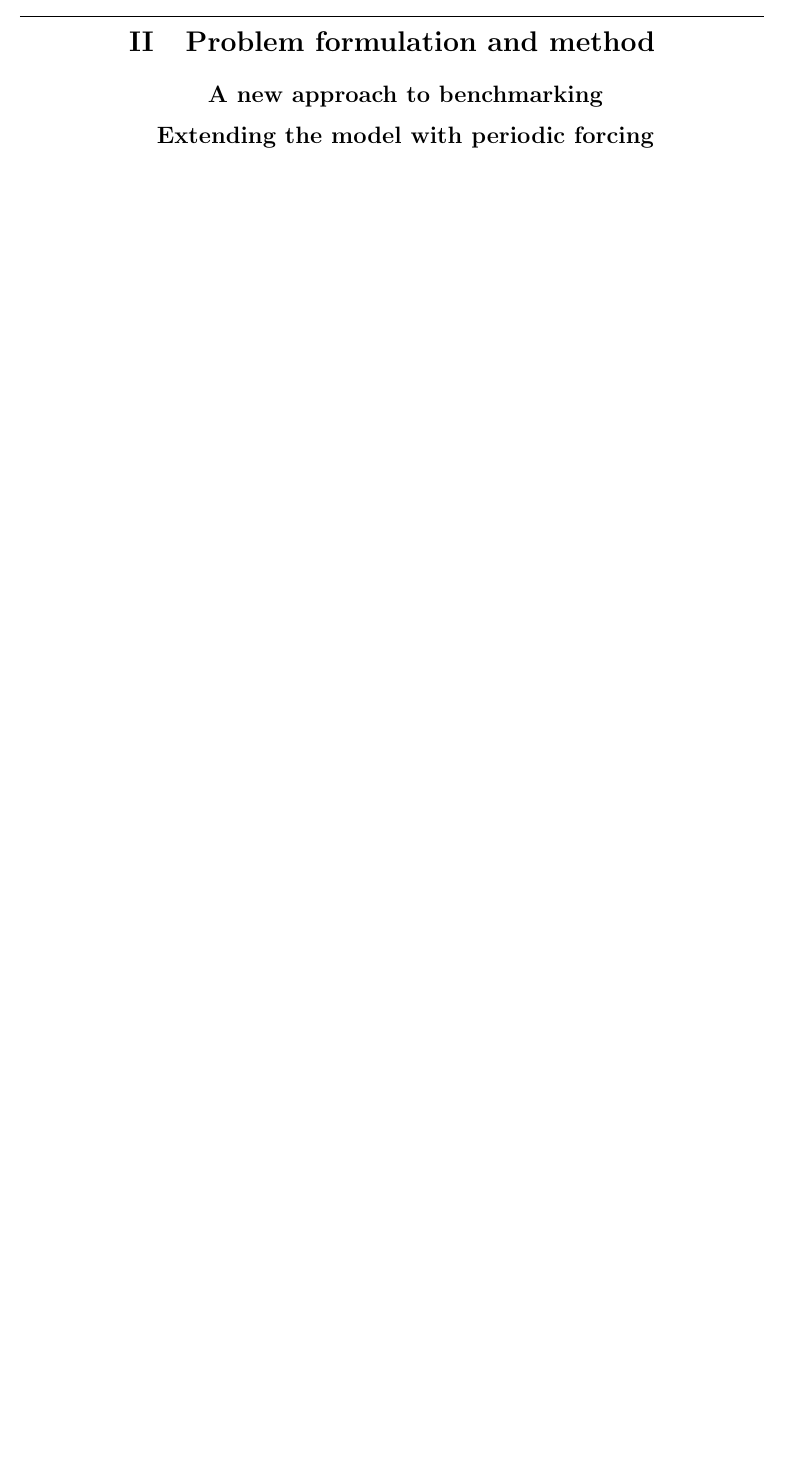
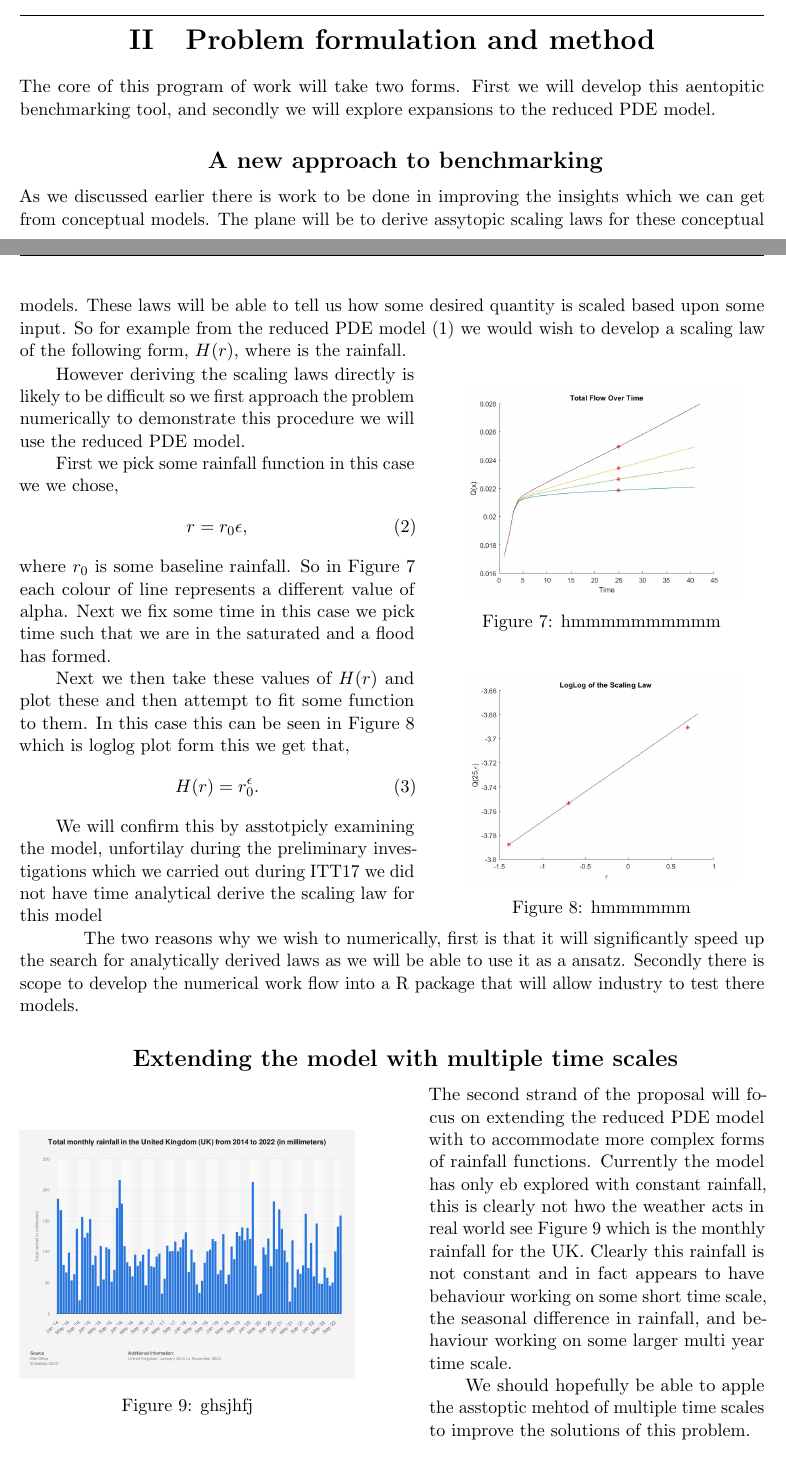
Before and after one commit to rightchicken1/ITT-Report, a LaTeX document (Report_main.tex): part of page 4 of 5 before the commit and two parts of pages 3 and 4 of 6 after it, the two joined at a grey line, cut so that both start at the same text, the shorter picture padded with empty space. Compiled offline with pdfLaTeX.

Commit message:
gsfkghjslhjgklskhjgl

```diff
--- a/Report_main.tex
+++ b/Report_main.tex
@@ -160,11 +163,68 @@ We shall briefly outline how this model works, this brief exploration will omit
 
 
 \section{Problem formulation and method}
+The core of this program of work will take two forms. First we will develop this aentopitic benchmarking tool, and secondly we will explore expansions to the reduced PDE model.
+\subsection{A new approach to benchmarking}
+As we discussed earlier there is work to be done in improving the insights which we can get from conceptual models. The plane will be to derive assytopic scaling laws for these conceptual models. These laws will be able to tell us how some desired quantity is scaled based upon some input. So for example from the reduced PDE model (1) we would wish to develop a scaling law of the following form, $H(r)$, where is the rainfall.
 
-\subsection{A new approach to benchmarking}
+\vspace{3pt}
+\noindent\begin{minipage}{0.53\textwidth}
+    \qquad However deriving the scaling laws directly is likely to be difficult so we first approach the problem numerically to demonstrate this procedure we will use the reduced PDE model.
+
+    \qquad First we pick some rainfall function in this case we we chose, \begin{align}
+        r = r_0\epsilon,
+    \end{align}
+    where $r_0$ is some baseline rainfall. So in Figure \ref{fig:S14_fig1} each colour of line represents a different value of alpha. Next we fix some time in this case we pick time such that we are in the saturated and a flood has formed.
+
+    \qquad Next we then take these values of $H(r)$ and plot these and then attempt to fit some function to them. In this case this can be seen in Figure \ref{fig:S14_fig2} which is loglog plot form this we get that, \begin{align}
+    H(r)=r_0^{\epsilon}.
+    \end{align}
+
+    \qquad We will confirm this by asstotpicly examining the model, unfortilay during the preliminary investigations which we carried out during ITT17 we did not have time analytical derive the scaling law for this model
+    \end{minipage}
+\hspace{0.05\textwidth}
+\begin{minipage}{0.37\textwidth}
+    \begin{figure}[H]%this figure will be at the left
+    \centering
+    \includegraphics[width=\textwidth]{Figs/S14_fig1.jpg}
+    \captionof{figure}{hmmmmmmmmmm}
+    \label{fig:S14_fig1}
+    \end{figure}
+    \begin{figure}[H]%this figure will be at the left
+    \centering
+    \includegraphics[width=\textwidth]{Figs/S14_fig2.jpg}
+    \captionof{figure}{hmmmmmm}
+    \label{fig:S14_fig2}
+    \end{figure}
+\end{minipage}
+
+\vspace{5pt}
+
+\qquad The two reasons why we wish to numerically, first is that it will significantly speed up the search for analytically derived laws as we will be able to use it as a ansatz. Secondly there is scope to develop the numerical work flow into a R package that will allow industry to test there models.
 
 
-\subsection{Extending the model with periodic forcing}
+
+\subsection{Extending the model with multiple time scales}
+
+\begin{minipage}{0.45\textwidth}
+    \begin{figure}[H]
+    \centering
+    \includegraphics[width=\textwidth]{Figs/Rainfall.png}
+    \captionof{figure}{ghsjhfj}
+    \label{fig:rainfall}
+    \end{figure}
+\end{minipage}
+\hspace{0.05\textwidth}
+\indent\begin{minipage}{0.45\textwidth}
+    The second strand of the proposal will focus on extending the reduced PDE model with to accommodate more complex forms of rainfall functions. Currently the model has only eb explored with constant rainfall, this is clearly not hwo the weather acts in real world see Figure \ref{fig:rainfall} which is the monthly rainfall for the UK.
+    Clearly this rainfall is not constant and in fact appears to have behaviour working on some short time scale, the seasonal difference in rainfall, and behaviour working on some larger multi year time scale.
+
+    \qquad We should hopefully be able to apple the asstoptic mehtod of multiple time scales to improve the solutions of this problem.
+\end{minipage}
+
+\vspace{5pt}
+
+
 
 \section{Objectives and strategy}
 
```
Also changed, not shown: Figs/Rainfall.png (added), Figs/S14_fig1.jpg (added), Figs/S14_fig2.jpg (added), Report_main.pdf, Report_main.tex (39 more changed lines), 4 other files.
